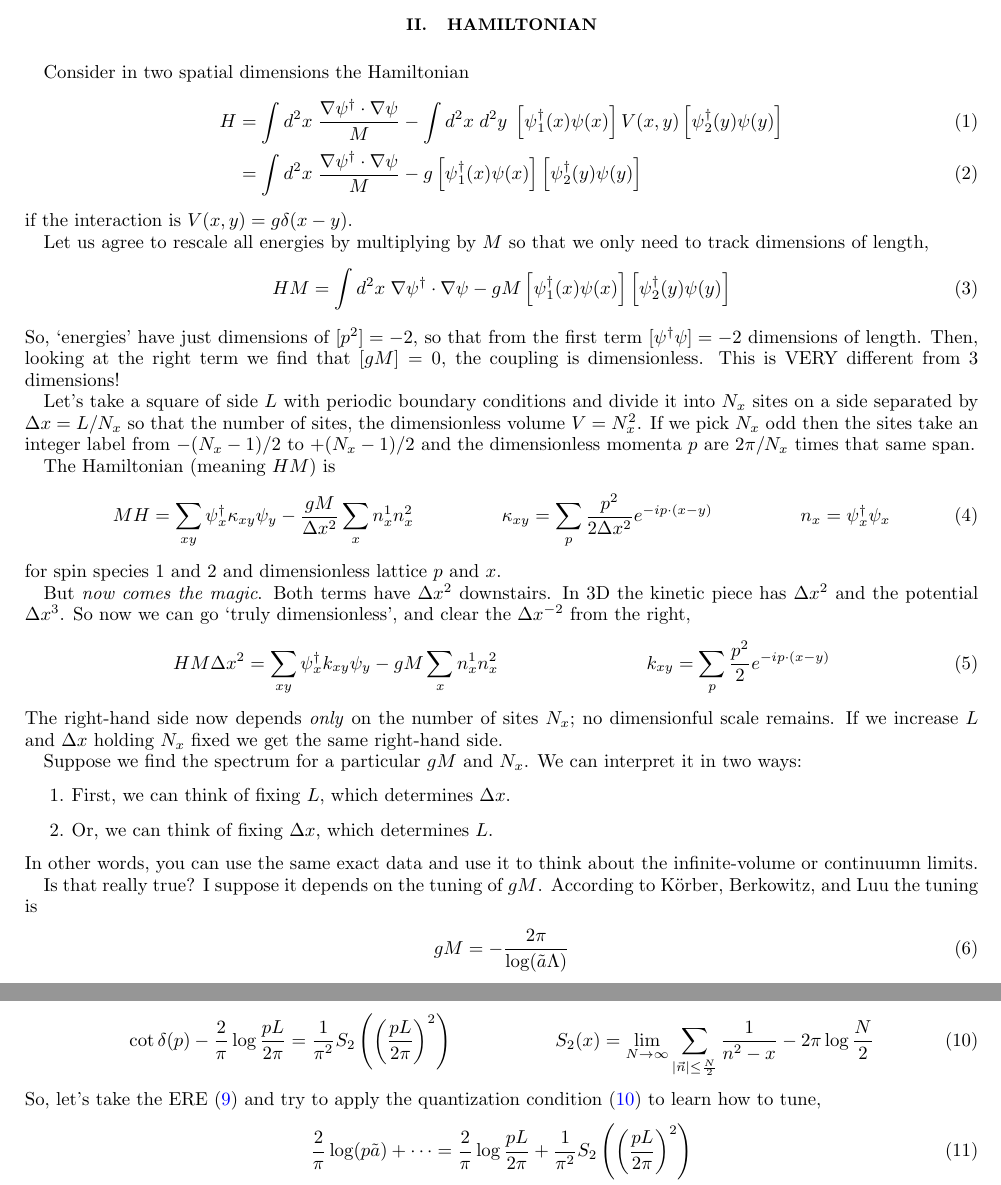
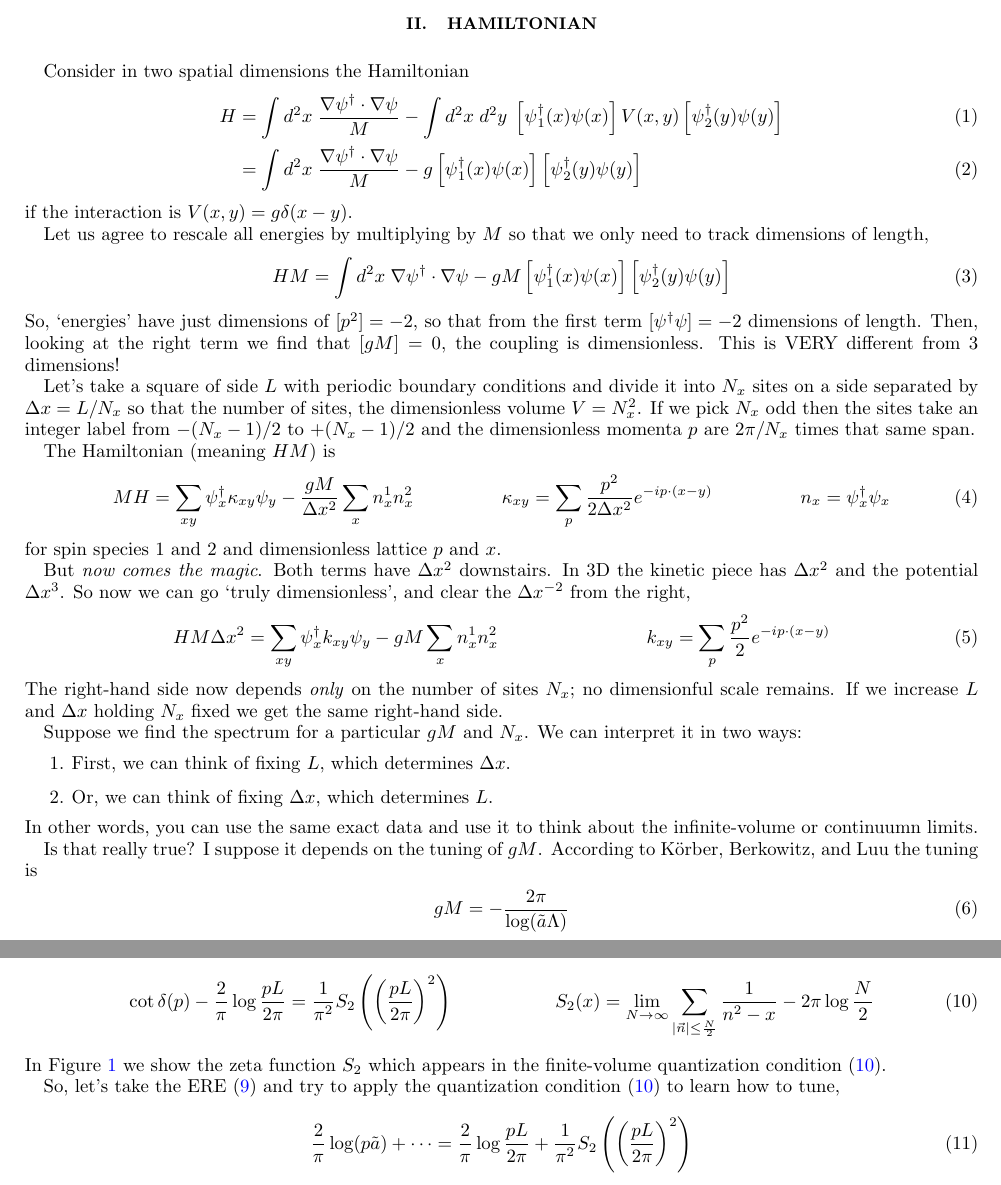
Before and after one commit to evanberkowitz/two-dimensional-gasses, a LaTeX paper (master.tex, which reads section/ere.tex, section/hamiltonian.tex): two parts of pages 1 and 2 of 2 before the commit and two parts of pages 1 and 2 of 3 after it, joined at a grey line, cut so that both start at the same text. Compiled offline with pdfLaTeX.

Commit message:
S2 figure.

```diff
--- a/section/ere.tex
+++ b/section/ere.tex
@@ -56,3 +56,4 @@ In 2D we have
 	S_2(x) &= \lim_{N\goesto\infty} \sum_{\abs{\vec{n}} \leq \frac{N}{2}} \oneover{n^2-x} - 2\pi \log \frac{N}{2}
 	\label{eq:quantization condition}
 \end{align}
+In \Figref{S2} we show the zeta function $S_2$ which appears in the finite-volume quantization condition \eqref{quantization condition}.
@@ -59,3 +63,6 @@ In 2D we have
+	\label{fig:S2}
+\end{figure}
+
 So, let's take the ERE \eqref{ere} and try to apply the quantization condition \eqref{quantization condition} to learn how to tune,
 \begin{align}
 	\frac{2}{\pi} \log(p \tilde{a}) + \cdots
--- a/section/hamiltonian.tex
+++ b/section/hamiltonian.tex
@@ -41,6 +41,7 @@ So now we can go `truly dimensionless', and clear the $\Delta x^{-2}$ from the r
 	\sum_{xy} \psi\adjoint_x k_{xy} \psi_y - gM \sum_x n^1_x n^2_x
 	&
 	k_{xy} &= \sum_{p} \frac{p^2}{2} e^{-i p \cdot (x-y)}
+	\label{eq:hamiltonian}
 \end{align}
 The right-hand side now depends \emph{only} on the number of sites $N_x$; no dimensionful scale remains.
 If we increase $L$ and $\Delta x$ holding $N_x$ fixed we get the same right-hand side.
@@ -56,7 +57,7 @@ In other words, you can use the same exact data and use it to think about the in
 Is that really true?  I suppose it depends on the tuning of $gM$.
 According to K\"{o}rber, Berkowitz, and Luu the tuning is
 \begin{align}
-	gM = - \frac{2\pi}{\log(\tilde{a} \Lambda)}
+	gM &= - \frac{2\pi}{\log(\tilde{a} \Lambda)}
+	\label{eq:tuning}
 \end{align}
 where $\tilde{a}$ is explained below.
-The conclusion there is that $\tilde{a}$ is naturally of size $\sim L$; since $\Lambda\sim \Delta x^{-1}$ the log will be of something like $N_x^{-1}$.
```
Also changed, not shown: Makefile, figure/github-action-artifact.png (deleted), figure/github-action-find-details.png (deleted), section/ere.tex (11 more changed lines), section/hamiltonian.tex (3 more changed lines), 2 other files.
